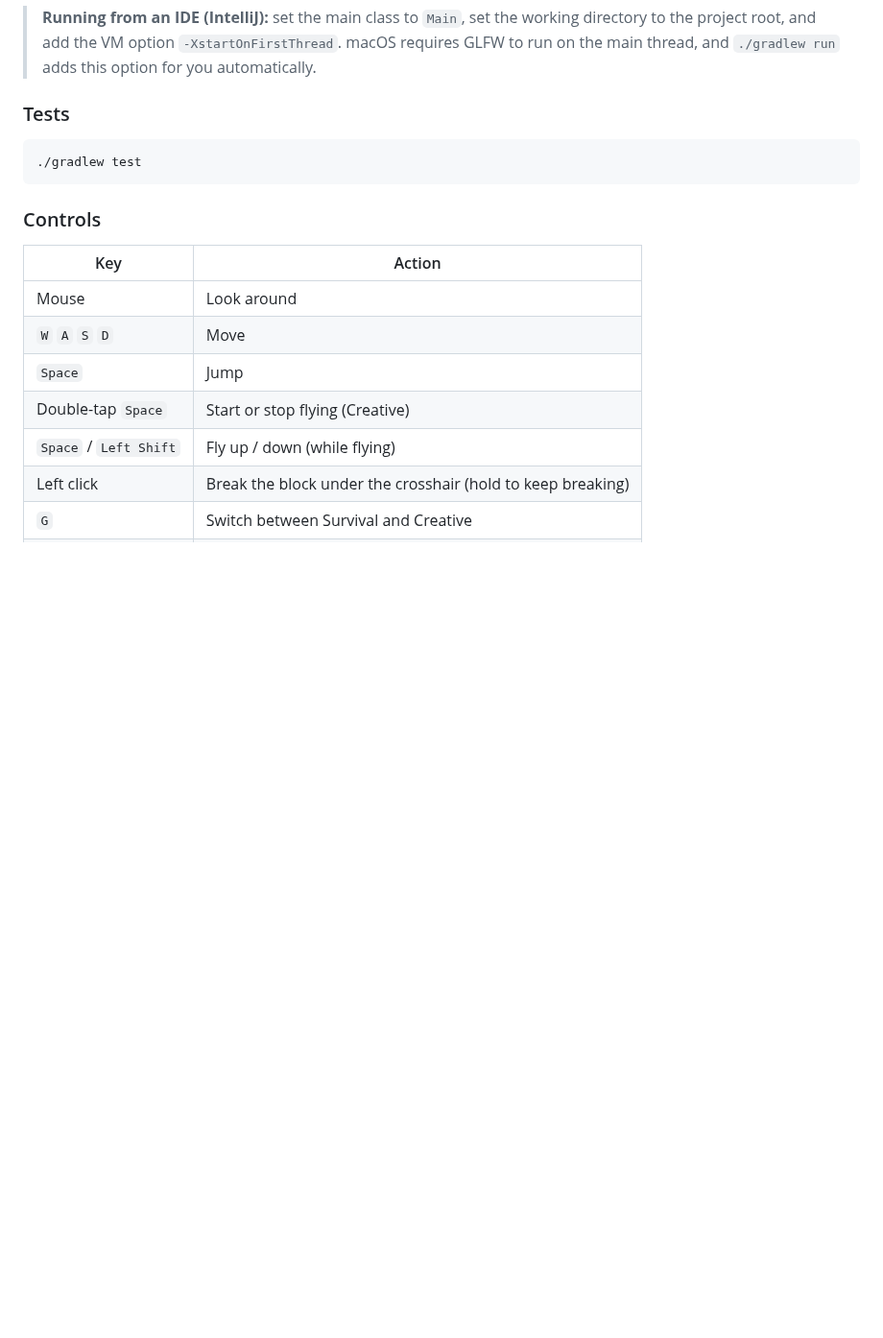
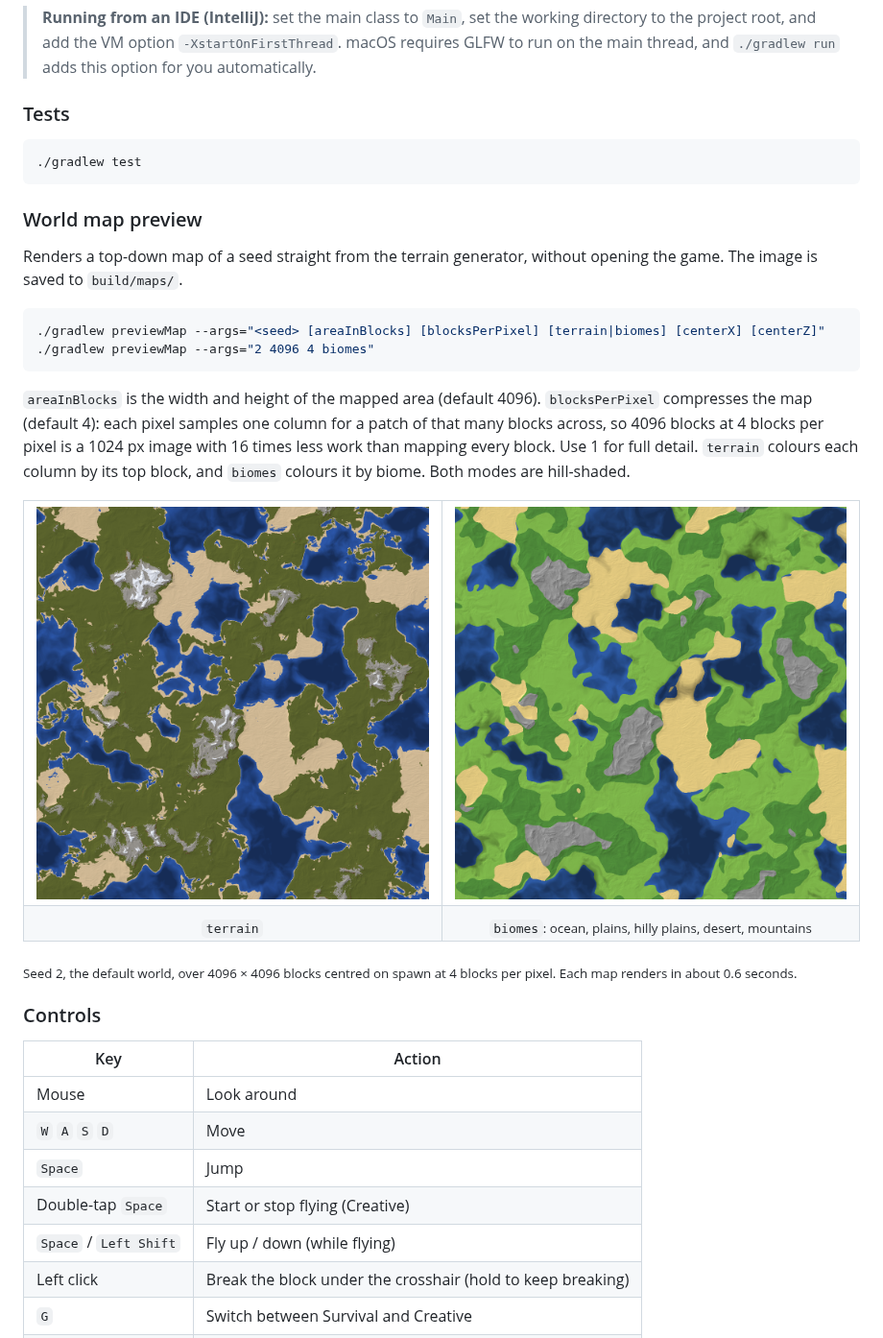
Before and after one commit to Michalkassa/VoxelEngine, a Markdown page: README.md, the part around the change. Shown at 96% size. Drawn GitHub-style; pictures changed too: docs/maps/seed-2-biomes.png (added), docs/maps/seed-2-terrain.png (added); blank space fills up the shorter version.

Commit message:
Add top-down world map preview with compression and README showcase

````diff
--- a/README.md
+++ b/README.md
@@ -207,6 +207,29 @@ The first launch downloads the dependencies. After that, the spawn area is gener
 ./gradlew test
 ```
 
+### World map preview
+
+Renders a top-down map of a seed straight from the terrain generator, without opening the game. The image is saved to `build/maps/`.
+
+```bash
+./gradlew previewMap --args="<seed> [areaInBlocks] [blocksPerPixel] [terrain|biomes] [centerX] [centerZ]"
+./gradlew previewMap --args="2 4096 4 biomes"
+```
+
+`areaInBlocks` is the width and height of the mapped area (default 4096). `blocksPerPixel` compresses the map (default 4): each pixel samples one column for a patch of that many blocks across, so 4096 blocks at 4 blocks per pixel is a 1024 px image with 16 times less work than mapping every block. Use 1 for full detail. `terrain` colours each column by its top block, and `biomes` colours it by biome. Both modes are hill-shaded.
+
+<table>
+  <tr>
+    <td width="50%"><img src="docs/maps/seed-2-terrain.png" alt="Top-down terrain map of seed 2: grassland, sandy deserts and beaches, deep blue oceans and grey snow-capped mountain ranges" width="100%"></td>
+    <td width="50%"><img src="docs/maps/seed-2-biomes.png" alt="Biome map of seed 2: blue ocean, light green plains, dark green hilly plains, tan desert and grey mountains" width="100%"></td>
+  </tr>
+  <tr>
+    <td align="center"><sub><code>terrain</code></sub></td>
+    <td align="center"><sub><code>biomes</code>: ocean, plains, hilly plains, desert, mountains</sub></td>
+  </tr>
+</table>
+<sub>Seed 2, the default world, over 4096 × 4096 blocks centred on spawn at 4 blocks per pixel. Each map renders in about 0.6 seconds.</sub>
+
 ### Controls
 
 | Key | Action |
````
Also changed, not shown: 3 other files.
